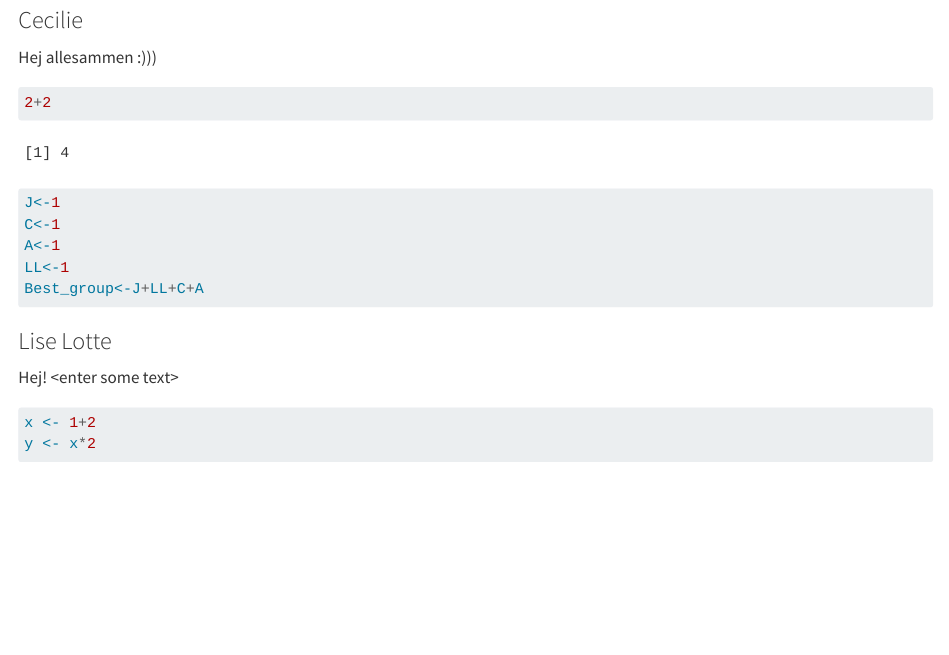
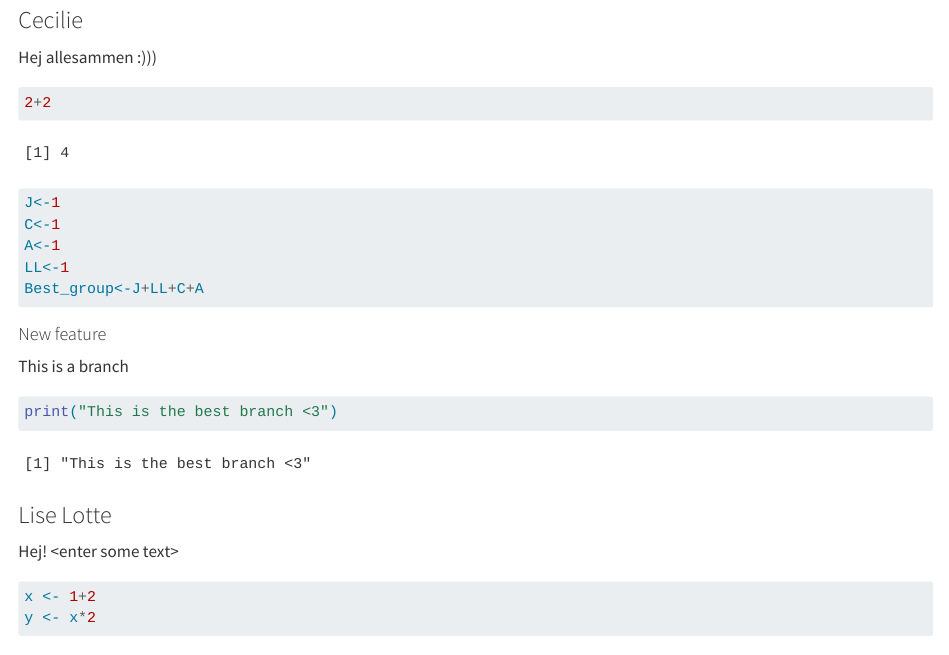
Before and after one commit to rforbiodatascience24/group14, a Quarto document (group_document.qmd): the page in a window 1100 px wide, from 140 px down. Rendered offline with R 4.5, knitr and Pandoc in place of Quarto, with nearby package versions.

Commit message:
Cecilies new feature

````diff
--- a/group_document.qmd
+++ b/group_document.qmd
@@ -17,6 +17,14 @@ C<-1
 A<-1
 LL<-1
 Best_group<-J+LL+C+A
+```
+
+#### New feature
+
+This is a branch
+
+```{r}
+print("This is the best branch <3")
 ```
 
 ### Lise Lotte
````
